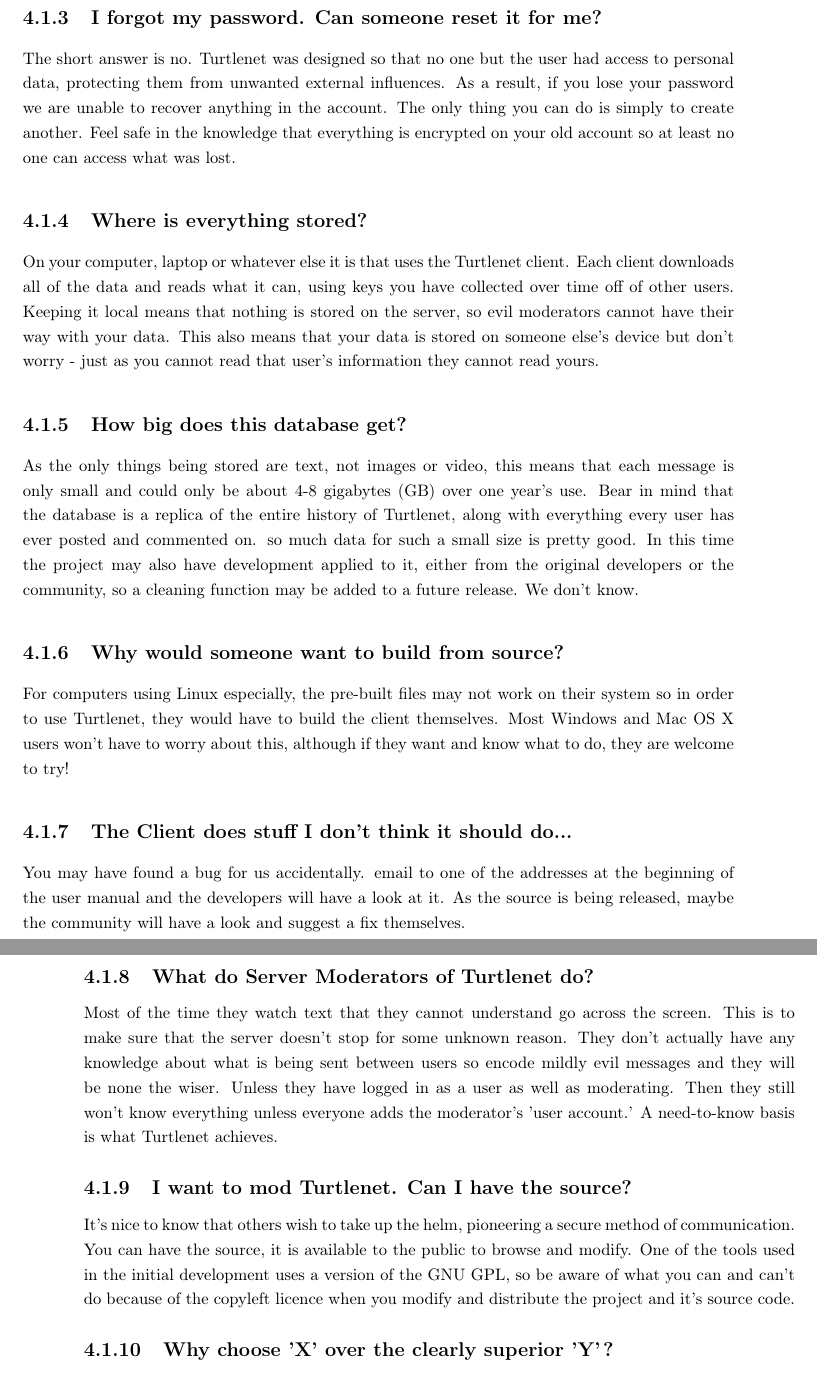
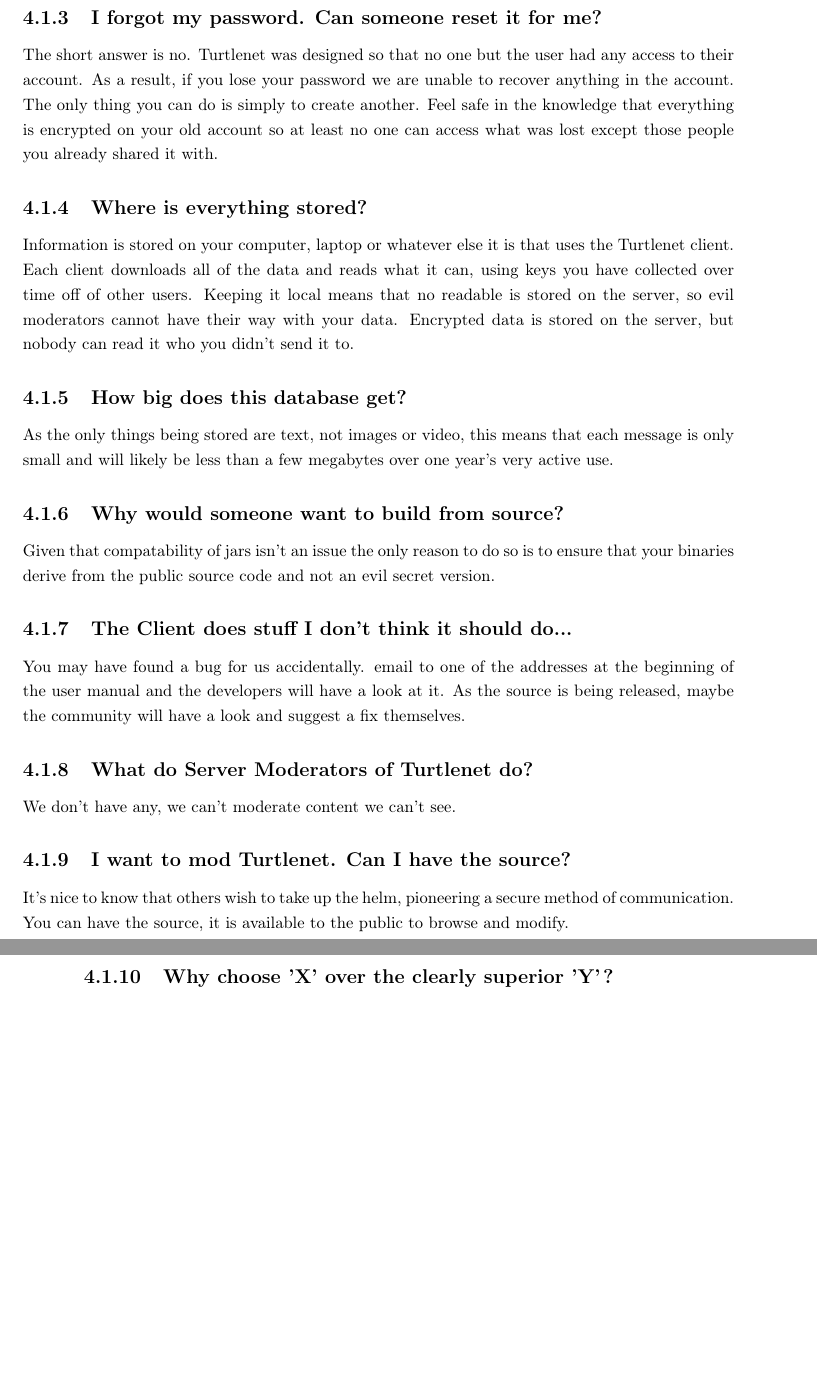
Before and after one commit to thomal/COMP208, a LaTeX book (user_manual/manual.tex, which reads user_manual/text/troubleshooting.tex): two parts of pages 19 and 20 of 20, joined at a grey line, cut so that both start at the same text, the shorter picture padded with empty space. Compiled offline with pdfLaTeX.

Commit message:
finished updating manual

```diff
--- a/user_manual/text/troubleshooting.tex
+++ b/user_manual/text/troubleshooting.tex
@@ -24,35 +26,29 @@
 
 \subsection{I forgot my password.  Can someone reset it for me?}
 The short answer is no.  Turtlenet was designed so that no one but the user had
-access to personal data, protecting them from unwanted external influences.  As
+any access to their account.  As
 a result, if you lose your password we are unable to recover anything in the
 account.  The only thing you can do is simply to create another.  Feel safe in
 the knowledge that everything is encrypted on your old account so at least no
-one can access what was lost.
+one can access what was lost except those people you already shared it with.
 
 \subsection{Where is everything stored?}
-On your computer, laptop or whatever else it is that uses the Turtlenet client.
+Information is stored on your computer, laptop or whatever else it is that uses the Turtlenet client.
 Each client downloads all of the data and reads what it can, using keys you have
-collected over time off of other users.  Keeping it local means that nothing is
+collected over time off of other users.  Keeping it local means that no readable is
 stored on the server, so evil moderators cannot have their way with your data.
-This also means that your data is stored on someone else's device but don't worry
- - just as you cannot read that user's information they cannot read yours.
+Encrypted data is stored on the server, but nobody can read it who you didn't
+send it to.
 
 \subsection{How big does this database get?}
 As the only things being stored are text, not images or video, this means that
-each message is only small and could only be about 4-8 gigabytes (GB) over one
-year's use.  Bear in mind that the database is a replica of the entire history
-of Turtlenet, along with everything every user has ever posted and commented on.
-so much data for such a small size is pretty good.  In this time the project may
-also have development applied to it, either from the original developers or the
-community, so a cleaning function may be added to a future release.  We don't
-know.
+each message is only small and will likely be less than a few megabytes over one
+year's very active use.
 
 \subsection{Why would someone want to build from source?}
-For computers using Linux especially, the pre-built files may not work on their
-system so in order to use Turtlenet, they would have to build the client
-themselves.  Most Windows and Mac OS X users won't have to worry about this,
-although if they want and know what to do, they are welcome to try!
+Given that compatability of jars isn't an issue the only reason to do so is to
+ensure that your binaries derive from the public source code and not an evil
+secret version.
 
 \subsection{The Client does stuff I don't think it should do...}
 You may have found a bug for us accidentally.  email to one of the addresses at
@@ -61,20 +57,12 @@
 fix themselves.
 
 \subsection{What do Server Moderators of Turtlenet do?}
-Most of the time they watch text that they cannot understand go across the
-screen.  This is to make sure that the server doesn't stop for some unknown
-reason.  They don't actually have any knowledge about what is being sent between
-users so encode mildly evil messages and they will be none the wiser.  Unless
-they have logged in as a user as well as moderating.  Then they still won't know
-everything unless everyone adds the moderator's 'user account.'  A need-to-know
-basis is what Turtlenet achieves.
+We don't have any, we can't moderate content we can't see.
 
 \subsection{I want to mod Turtlenet.  Can I have the source?}
 It's nice to know that others wish to take up the helm, pioneering a secure
 method of communication.  You can have the source, it is available to the public
-to browse and modify.  One of the tools used in the initial development uses a
-version of the GNU GPL, so be aware of what you can and can't do because of the
-copyleft licence when you modify and distribute the project and it's source code.
+to browse and modify.
 
 \subsection{Why choose 'X' over the clearly superior 'Y'?}
 As developers ourselves, we understand that other people have differing opinions.
```
Also changed, not shown: user_manual/manual.pdf, writeup/project.pdf, user_manual/text/troubleshooting.tex (16 more changed lines).
